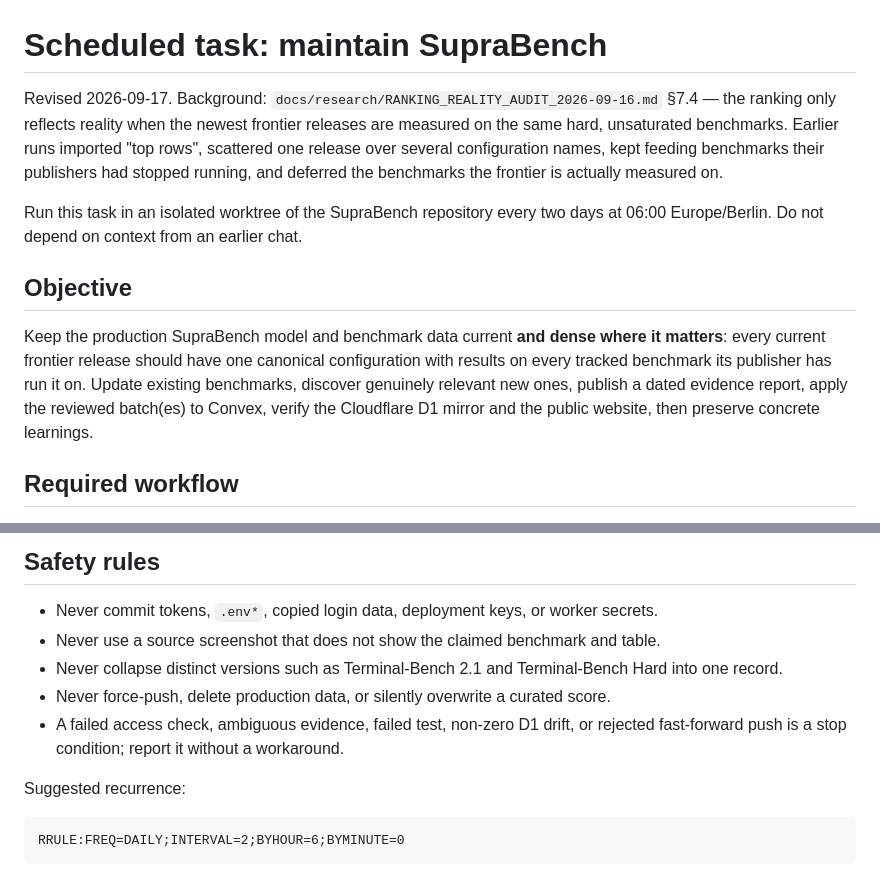
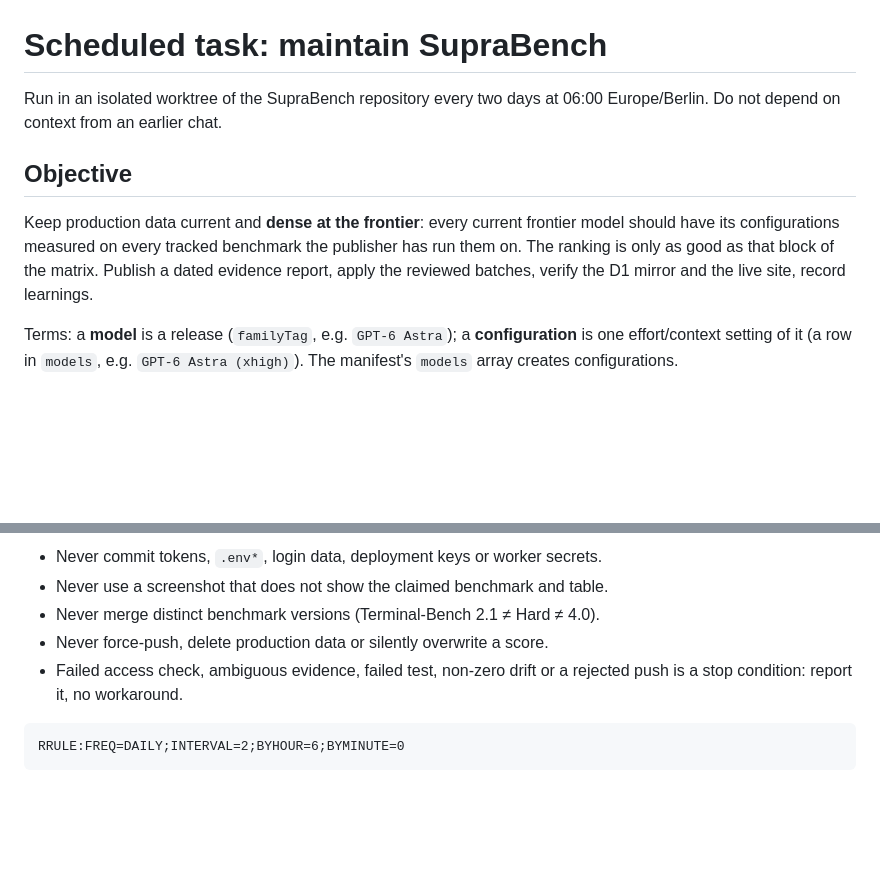
Before and after one commit to flofischerpfuhl-stack/suprabench, a Markdown page: docs/curation/SCHEDULED_TASK_PROMPT.md, 2 parts joined by grey strips. Rendered like a GitHub page; blank space fills up the shorter version.

Commit message:
curation prompt: halve length, add harness/limit rule, complete-table and exact-value rules, duplicate listing
Co-Authored-By: Claude Fable 5.1 <noreply@anthropic.com>

````diff
--- a/docs/curation/SCHEDULED_TASK_PROMPT.md
+++ b/docs/curation/SCHEDULED_TASK_PROMPT.md
@@ -1,23 +1,17 @@
 # Scheduled task: maintain SupraBench
 
-Revised 2026-09-17. Background: `docs/research/RANKING_REALITY_AUDIT_2026-09-16.md`
-§7.4 — the ranking only reflects reality when the newest frontier releases are
-measured on the same hard, unsaturated benchmarks. Earlier runs imported "top
-rows", scattered one release over several configuration names, kept feeding
-benchmarks their publishers had stopped running, and deferred the benchmarks
-the frontier is actually measured on.
-
-Run this task in an isolated worktree of the SupraBench repository every two
-days at 06:00 Europe/Berlin. Do not depend on context from an earlier chat.
+Run in an isolated worktree of the SupraBench repository every two days at
+06:00 Europe/Berlin. Do not depend on context from an earlier chat.
 
 ## Objective
 
-Keep the production SupraBench model and benchmark data current **and dense
-where it matters**: every current frontier release should have one canonical
-configuration with results on every tracked benchmark its publisher has run it
-on. Update existing benchmarks, discover genuinely relevant new ones, publish a
-dated evidence report, apply the reviewed batch(es) to Convex, verify the
-Cloudflare D1 mirror and the public website, then preserve concrete learnings.
+Keep production data current and **dense at the frontier**: every current
+frontier model should have its configurations measured on every tracked
+benchmark the publisher has run them on. The ranking is only as good as that
+block of the matrix. Publish a dated evidence report, apply the reviewed
+batches, verify the D1 mirror and the live site, record learnings.
 
-## Required workflow
+Terms: a **model** is a release (`familyTag`, e.g. `GPT-6 Astra`); a
+**configuration** is one effort/context setting of it (a row in `models`, e.g.
+`GPT-6 Astra (xhigh)`). The manifest's `models` array creates configurations.
 
@@ -166,19 +113,10 @@ batch before the dry run.
 
-## Safety rules
-
-- Never commit tokens, `.env*`, copied login data, deployment keys, or worker
-  secrets.
-- Never use a source screenshot that does not show the claimed benchmark and
-  table.
-- Never collapse distinct versions such as Terminal-Bench 2.1 and
-  Terminal-Bench Hard into one record.
-- Never force-push, delete production data, or silently overwrite a curated
-  score.
-- A failed access check, ambiguous evidence, failed test, non-zero D1 drift, or
-  rejected fast-forward push is a stop condition; report it without a
-  workaround.
-
-Suggested recurrence:
+- Never commit tokens, `.env*`, login data, deployment keys or worker secrets.
+- Never use a screenshot that does not show the claimed benchmark and table.
+- Never merge distinct benchmark versions (Terminal-Bench 2.1 ≠ Hard ≠ 4.0).
+- Never force-push, delete production data or silently overwrite a score.
+- Failed access check, ambiguous evidence, failed test, non-zero drift or a
+  rejected push is a stop condition: report it, no workaround.
 
 ```text
 RRULE:FREQ=DAILY;INTERVAL=2;BYHOUR=6;BYMINUTE=0
````
Also changed, not shown: other parts of docs/curation/SCHEDULED_TASK_PROMPT.md (+91 -138 lines).
